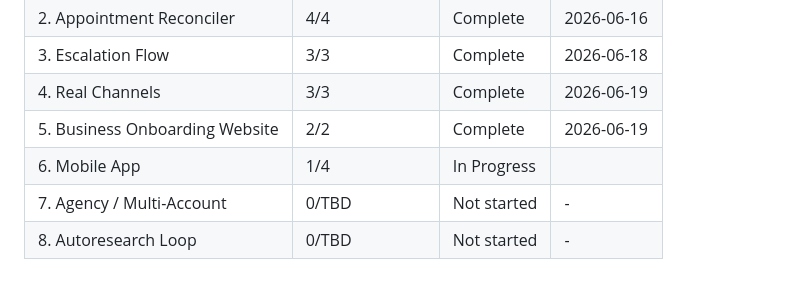
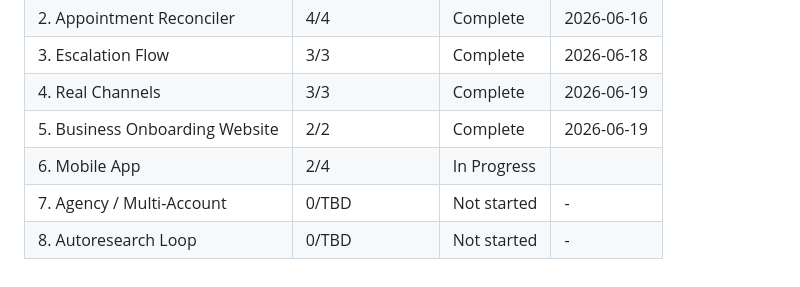
Before and after one commit to JivSTuban/ottobot, a Markdown page: .planning/ROADMAP.md, the part around the change. Rendered like a GitHub page.

```diff
--- a/.planning/ROADMAP.md
+++ b/.planning/ROADMAP.md
@@ -183,6 +183,6 @@ Build an AI outbound sales agent that speaks Tagalog/Taglish and books appointme
 | 3. Escalation Flow | 3/3 | Complete | 2026-06-18 |
 | 4. Real Channels | 3/3 | Complete | 2026-06-19 |
 | 5. Business Onboarding Website | 2/2 | Complete | 2026-06-19 |
-| 6. Mobile App | 1/4 | In Progress|  |
+| 6. Mobile App | 2/4 | In Progress|  |
 | 7. Agency / Multi-Account | 0/TBD | Not started | - |
 | 8. Autoresearch Loop | 0/TBD | Not started | - |
```
Also changed, not shown: .planning/STATE.md (+17 -9 lines), 1 other file.
